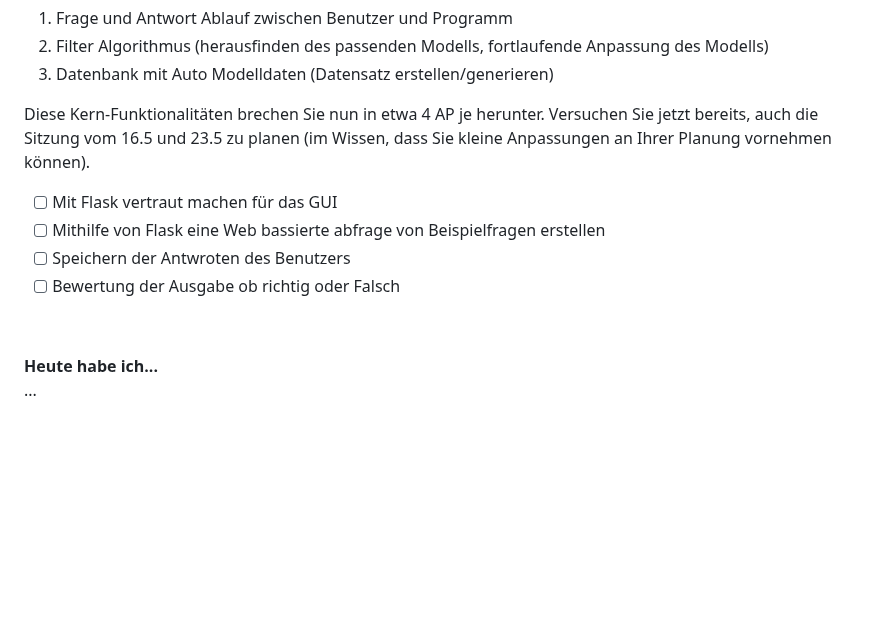
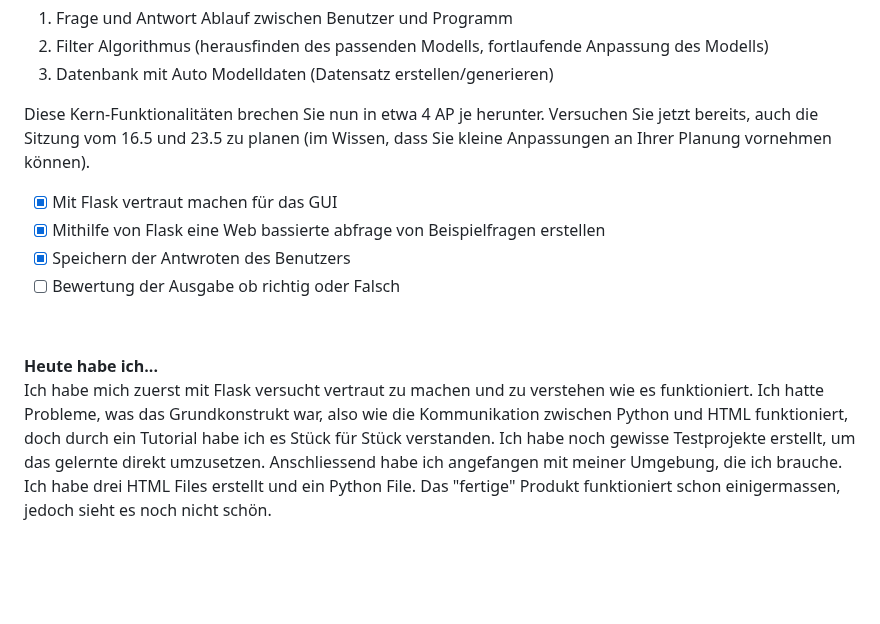
Before and after one commit to Fynn8962/Lern-Periode-10, a Markdown page: README.md, the part around the change. GitHub-like rendering; blank space fills up the shorter version.

```diff
--- a/README.md
+++ b/README.md
@@ -71,15 +71,15 @@ Planen Sie nun Ihr Projekt, sodass die *Kern-Funktionalität* in 3 Sitzungen rea
 
 Diese Kern-Funktionalitäten brechen Sie nun in etwa 4 AP je herunter. Versuchen Sie jetzt bereits, auch die Sitzung vom 16.5 und 23.5 zu planen (im Wissen, dass Sie kleine Anpassungen an Ihrer Planung vornehmen können).
 
-- [ ] Mit Flask vertraut machen für das GUI
-- [ ] Mithilfe von Flask eine Web bassierte abfrage von Beispielfragen erstellen
-- [ ] Speichern der Antwroten des Benutzers
+- [x] Mit Flask vertraut machen für das GUI
+- [x] Mithilfe von Flask eine Web bassierte abfrage von Beispielfragen erstellen
+- [x] Speichern der Antwroten des Benutzers
 - [ ] Bewertung der Ausgabe ob richtig oder Falsch
 
 &nbsp;
 
 **Heute habe ich...**
-...
+Ich habe mich zuerst mit Flask versucht vertraut zu machen und zu verstehen wie es funktioniert. Ich hatte Probleme, was das Grundkonstrukt war, also wie die Kommunikation zwischen Python und HTML funktioniert, doch durch ein Tutorial habe ich es Stück für Stück verstanden. Ich habe noch gewisse Testprojekte erstellt, um das gelernte direkt umzusetzen. Anschliessend habe ich angefangen mit meiner Umgebung, die ich brauche. Ich habe drei HTML Files erstellt und ein Python File. Das "fertige" Produkt funktioniert schon einigermassen, jedoch sieht es noch nicht schön.
 
 &nbsp;
 
```
